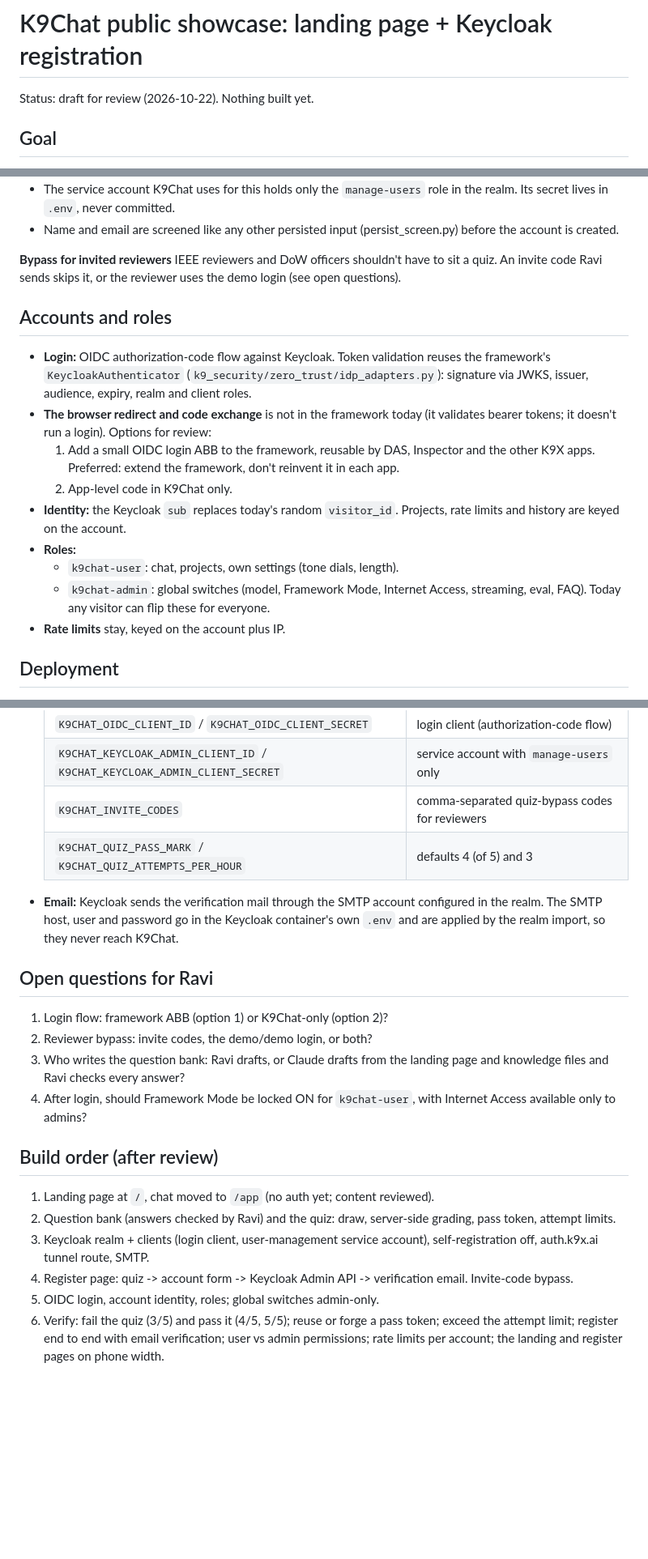
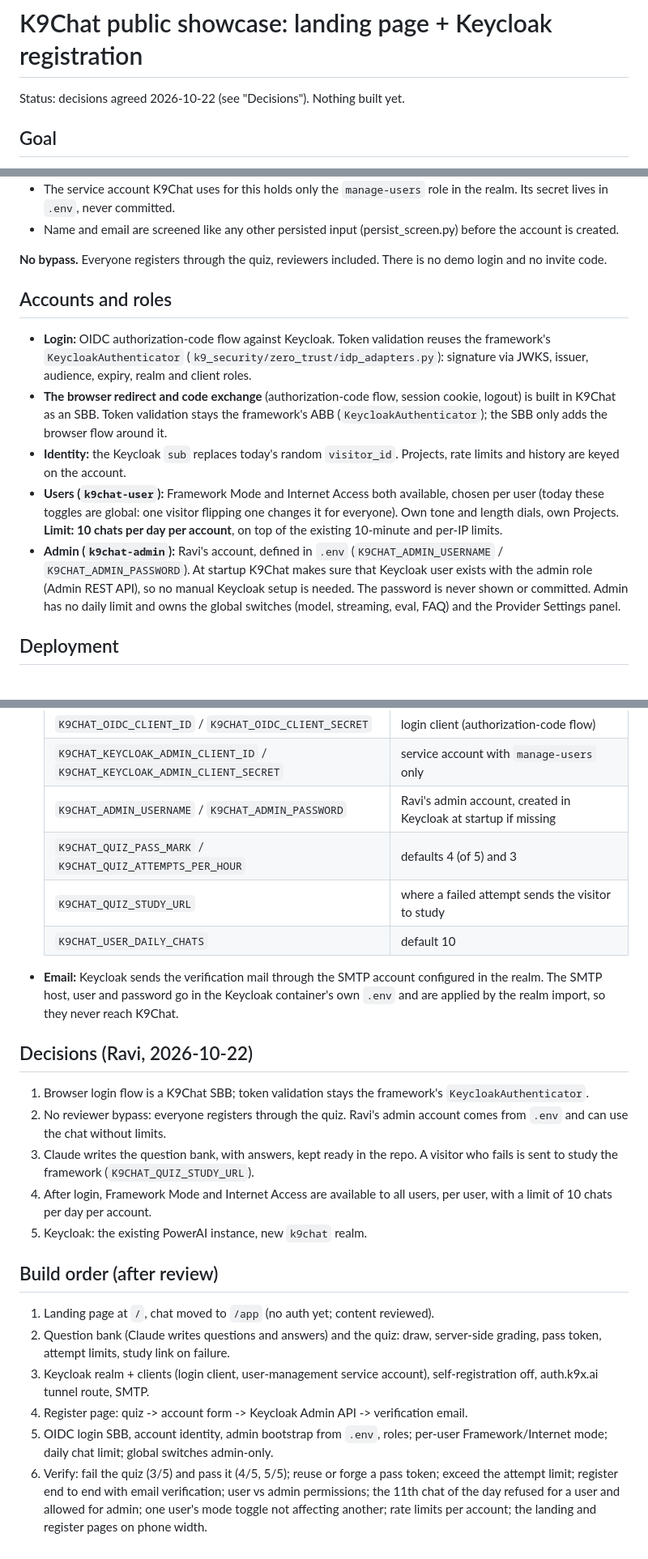
Before and after one commit to k9aif/examples, a Markdown page: k9chat/docs/landing-and-registration-plan.md, 3 parts joined by grey strips. Shown at 81% size. GitHub-like rendering; blank space fills up the shorter version.

Commit message:
k9chat plan: record Ravi's decisions (SBB login, no bypass, .env admin, 10 chats/day)
Co-Authored-By: Claude Opus 5.5 <noreply@anthropic.com>

```diff
--- a/k9chat/docs/landing-and-registration-plan.md
+++ b/k9chat/docs/landing-and-registration-plan.md
@@ -1,6 +1,6 @@
 # K9Chat public showcase: landing page + Keycloak registration
 
-Status: draft for review (2026-10-22). Nothing built yet.
+Status: decisions agreed 2026-10-22 (see "Decisions"). Nothing built yet.
 
 ## Goal
 
@@ -100,9 +102,8 @@ drive-bys in one step.
 - Name and email are screened like any other persisted input
   (persist_screen.py) before the account is created.
 
-**Bypass for invited reviewers**
-IEEE reviewers and DoW officers shouldn't have to sit a quiz. An invite code
-Ravi sends skips it, or the reviewer uses the demo login (see open questions).
+**No bypass.** Everyone registers through the quiz, reviewers included.
+There is no demo login and no invite code.
 
 ## Accounts and roles
 
@@ -110,19 +111,23 @@ Ravi sends skips it, or the reviewer uses the demo login (see open questions).
   reuses the framework's `KeycloakAuthenticator`
   (`k9_security/zero_trust/idp_adapters.py`): signature via JWKS, issuer,
   audience, expiry, realm and client roles.
-- **The browser redirect and code exchange** is not in the framework today
-  (it validates bearer tokens; it doesn't run a login). Options for review:
-  1. Add a small OIDC login ABB to the framework, reusable by DAS, Inspector
-     and the other K9X apps. Preferred: extend the framework, don't reinvent
-     it in each app.
-  2. App-level code in K9Chat only.
+- **The browser redirect and code exchange** (authorization-code flow,
+  session cookie, logout) is built in K9Chat as an SBB. Token validation
+  stays the framework's ABB (`KeycloakAuthenticator`); the SBB only adds the
+  browser flow around it.
 - **Identity:** the Keycloak `sub` replaces today's random `visitor_id`.
   Projects, rate limits and history are keyed on the account.
-- **Roles:**
-  - `k9chat-user`: chat, projects, own settings (tone dials, length).
-  - `k9chat-admin`: global switches (model, Framework Mode, Internet Access,
-    streaming, eval, FAQ). Today any visitor can flip these for everyone.
-- **Rate limits** stay, keyed on the account plus IP.
+- **Users (`k9chat-user`):** Framework Mode and Internet Access both
+  available, chosen per user (today these toggles are global: one visitor
+  flipping one changes it for everyone). Own tone and length dials, own
+  Projects. **Limit: 10 chats per day per account**, on top of the existing
+  10-minute and per-IP limits.
+- **Admin (`k9chat-admin`):** Ravi's account, defined in `.env`
+  (`K9CHAT_ADMIN_USERNAME` / `K9CHAT_ADMIN_PASSWORD`). At startup K9Chat
+  makes sure that Keycloak user exists with the admin role (Admin REST API),
+  so no manual Keycloak setup is needed. The password is never shown or
+  committed. Admin has no daily limit and owns the global switches (model,
+  streaming, eval, FAQ) and the Provider Settings panel.
 
 ## Deployment
 
@@ -143,34 +148,43 @@ Ravi sends skips it, or the reviewer uses the demo login (see open questions).
   | `K9CHAT_KEYCLOAK_REALM` | realm name |
   | `K9CHAT_OIDC_CLIENT_ID` / `K9CHAT_OIDC_CLIENT_SECRET` | login client (authorization-code flow) |
   | `K9CHAT_KEYCLOAK_ADMIN_CLIENT_ID` / `K9CHAT_KEYCLOAK_ADMIN_CLIENT_SECRET` | service account with `manage-users` only |
-  | `K9CHAT_INVITE_CODES` | comma-separated quiz-bypass codes for reviewers |
+  | `K9CHAT_ADMIN_USERNAME` / `K9CHAT_ADMIN_PASSWORD` | Ravi's admin account, created in Keycloak at startup if missing |
   | `K9CHAT_QUIZ_PASS_MARK` / `K9CHAT_QUIZ_ATTEMPTS_PER_HOUR` | defaults 4 (of 5) and 3 |
+  | `K9CHAT_QUIZ_STUDY_URL` | where a failed attempt sends the visitor to study |
+  | `K9CHAT_USER_DAILY_CHATS` | default 10 |
 
 - **Email:** Keycloak sends the verification mail through the SMTP account
   configured in the realm. The SMTP host, user and password go in the
   Keycloak container's own `.env` and are applied by the realm import, so
   they never reach K9Chat.
 
-## Open questions for Ravi
+## Decisions (Ravi, 2026-10-22)
 
-1. Login flow: framework ABB (option 1) or K9Chat-only (option 2)?
-2. Reviewer bypass: invite codes, the demo/demo login, or both?
-3. Who writes the question bank: Ravi drafts, or Claude drafts from the
-   landing page and knowledge files and Ravi checks every answer?
-4. After login, should Framework Mode be locked ON for `k9chat-user`, with
-   Internet Access available only to admins?
+1. Browser login flow is a K9Chat SBB; token validation stays the
+   framework's `KeycloakAuthenticator`.
+2. No reviewer bypass: everyone registers through the quiz. Ravi's admin
+   account comes from `.env` and can use the chat without limits.
+3. Claude writes the question bank, with answers, kept ready in the repo. A
+   visitor who fails is sent to study the framework (`K9CHAT_QUIZ_STUDY_URL`).
+4. After login, Framework Mode and Internet Access are available to all
+   users, per user, with a limit of 10 chats per day per account.
+5. Keycloak: the existing PowerAI instance, new `k9chat` realm.
 
 ## Build order (after review)
 
 1. Landing page at `/`, chat moved to `/app` (no auth yet; content reviewed).
-2. Question bank (answers checked by Ravi) and the quiz: draw, server-side
-   grading, pass token, attempt limits.
+2. Question bank (Claude writes questions and answers) and the quiz: draw,
+   server-side grading, pass token, attempt limits, study link on failure.
 3. Keycloak realm + clients (login client, user-management service account),
    self-registration off, auth.k9x.ai tunnel route, SMTP.
 4. Register page: quiz -> account form -> Keycloak Admin API -> verification
-   email. Invite-code bypass.
-5. OIDC login, account identity, roles; global switches admin-only.
+   email.
+5. OIDC login SBB, account identity, admin bootstrap from `.env`, roles;
+   per-user Framework/Internet mode; daily chat limit; global switches
+   admin-only.
 6. Verify: fail the quiz (3/5) and pass it (4/5, 5/5); reuse or forge a pass
    token; exceed the attempt limit; register end to end with email
-   verification; user vs admin permissions; rate limits per account; the
+   verification; user vs admin permissions; the 11th chat of the day
+   refused for a user and allowed for admin; one user's mode toggle not
+   affecting another; rate limits per account; the
    landing and register pages on phone width.
```
Also changed, not shown: other parts of k9chat/docs/landing-and-registration-plan.md (+4 -2 lines).
